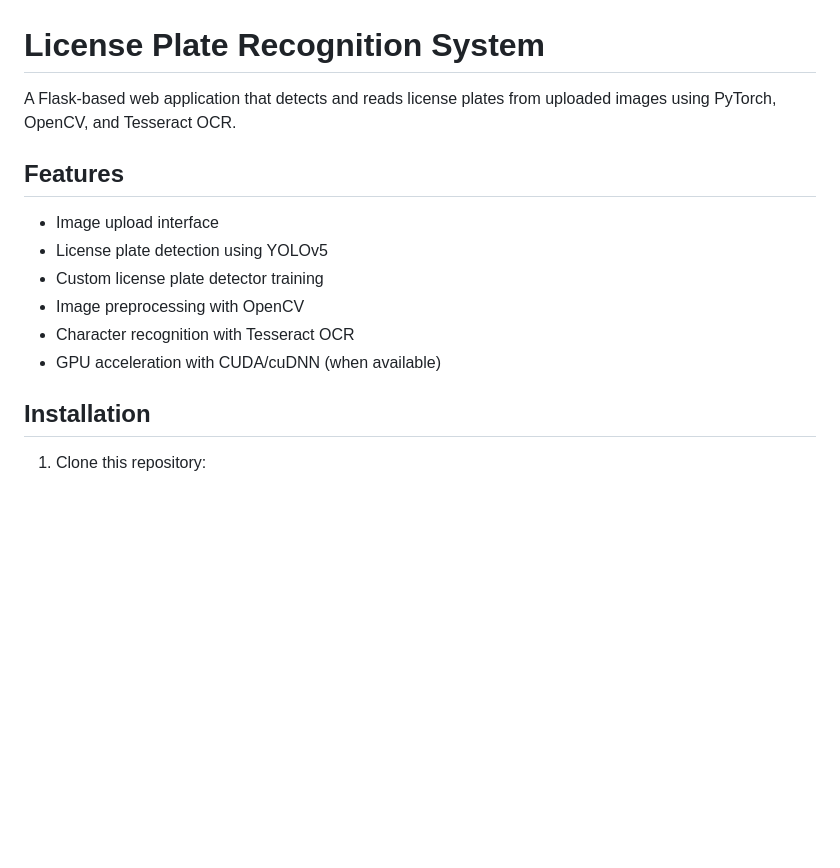
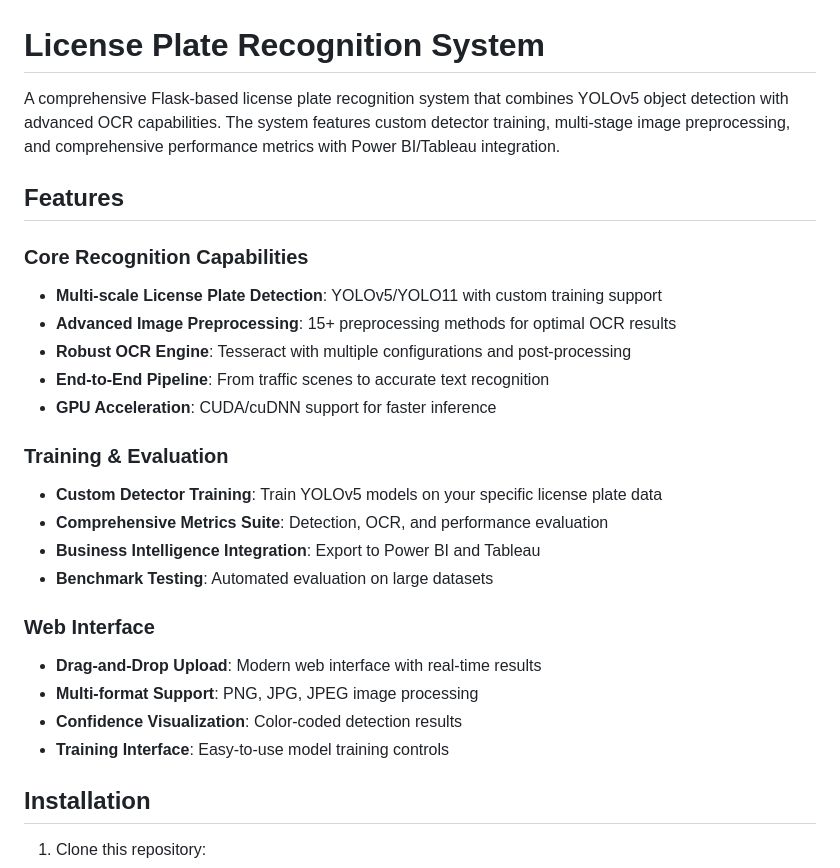
Before and after one commit to gil10101/License-Plate-Recognition-System, a Markdown page: README.md, the part around one of its changes. Drawn GitHub-style; blank space fills up the shorter version.

```diff
--- a/README.md
+++ b/README.md
@@ -1,15 +1,27 @@
 # License Plate Recognition System
 
-A Flask-based web application that detects and reads license plates from uploaded images using PyTorch, OpenCV, and Tesseract OCR.
+A comprehensive Flask-based license plate recognition system that combines YOLOv5 object detection with advanced OCR capabilities. The system features custom detector training, multi-stage image preprocessing, and comprehensive performance metrics with Power BI/Tableau integration.
 
 ## Features
 
-- Image upload interface
-- License plate detection using YOLOv5
-- Custom license plate detector training
-- Image preprocessing with OpenCV
-- Character recognition with Tesseract OCR
-- GPU acceleration with CUDA/cuDNN (when available)
+### Core Recognition Capabilities
+- **Multi-scale License Plate Detection**: YOLOv5/YOLO11 with custom training support
+- **Advanced Image Preprocessing**: 15+ preprocessing methods for optimal OCR results
+- **Robust OCR Engine**: Tesseract with multiple configurations and post-processing
+- **End-to-End Pipeline**: From traffic scenes to accurate text recognition
+- **GPU Acceleration**: CUDA/cuDNN support for faster inference
+
+### Training & Evaluation
+- **Custom Detector Training**: Train YOLOv5 models on your specific license plate data
+- **Comprehensive Metrics Suite**: Detection, OCR, and performance evaluation
+- **Business Intelligence Integration**: Export to Power BI and Tableau
+- **Benchmark Testing**: Automated evaluation on large datasets
+
+### Web Interface
+- **Drag-and-Drop Upload**: Modern web interface with real-time results
+- **Multi-format Support**: PNG, JPG, JPEG image processing
+- **Confidence Visualization**: Color-coded detection results
+- **Training Interface**: Easy-to-use model training controls
 
 ## Installation
 
```
Also changed, not shown: other parts of README.md (+98 -0 lines), overview.md (added, +421 -0 lines).
